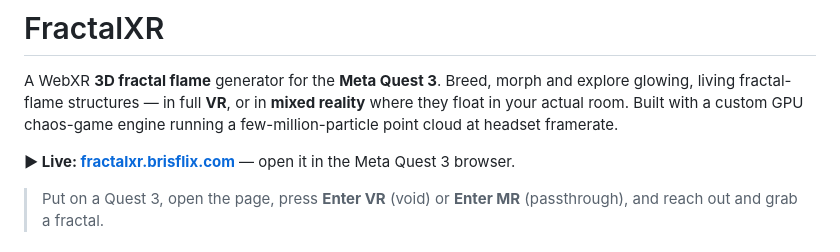
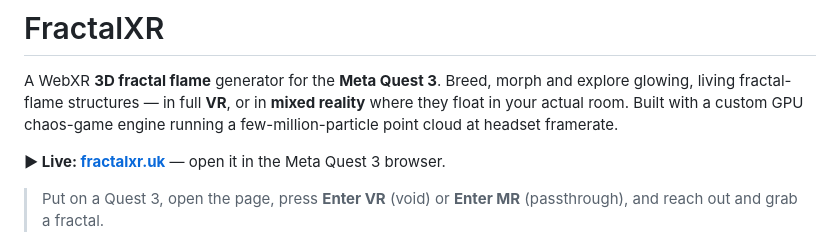
Before and after one commit to dervish666/FractalXR, a Markdown page: README.md, the part around the change. Rendered like a GitHub page.

Commit message:
Point live link at the new home, fractalxr.uk

```diff
--- a/README.md
+++ b/README.md
@@ -5,7 +5,7 @@ explore glowing, living fractal-flame structures — in full **VR**, or in **mix
 reality** where they float in your actual room. Built with a custom GPU chaos-game
 engine running a few-million-particle point cloud at headset framerate.
 
-**▶ Live: [fractalxr.brisflix.com](https://fractalxr.brisflix.com)** — open it in the Meta Quest 3 browser.
+**▶ Live: [fractalxr.uk](https://fractalxr.uk)** — open it in the Meta Quest 3 browser.
 
 > Put on a Quest 3, open the page, press **Enter VR** (void) or **Enter MR** (passthrough),
 > and reach out and grab a fractal.
```
